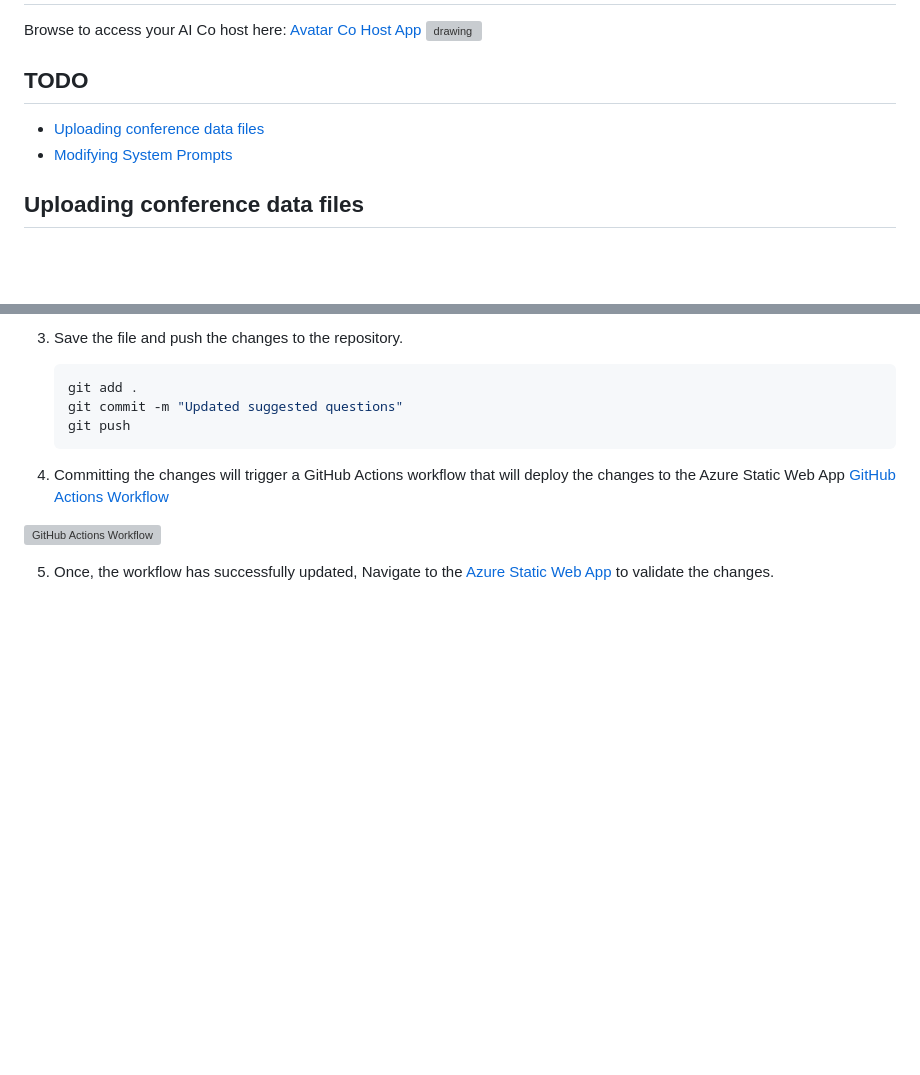
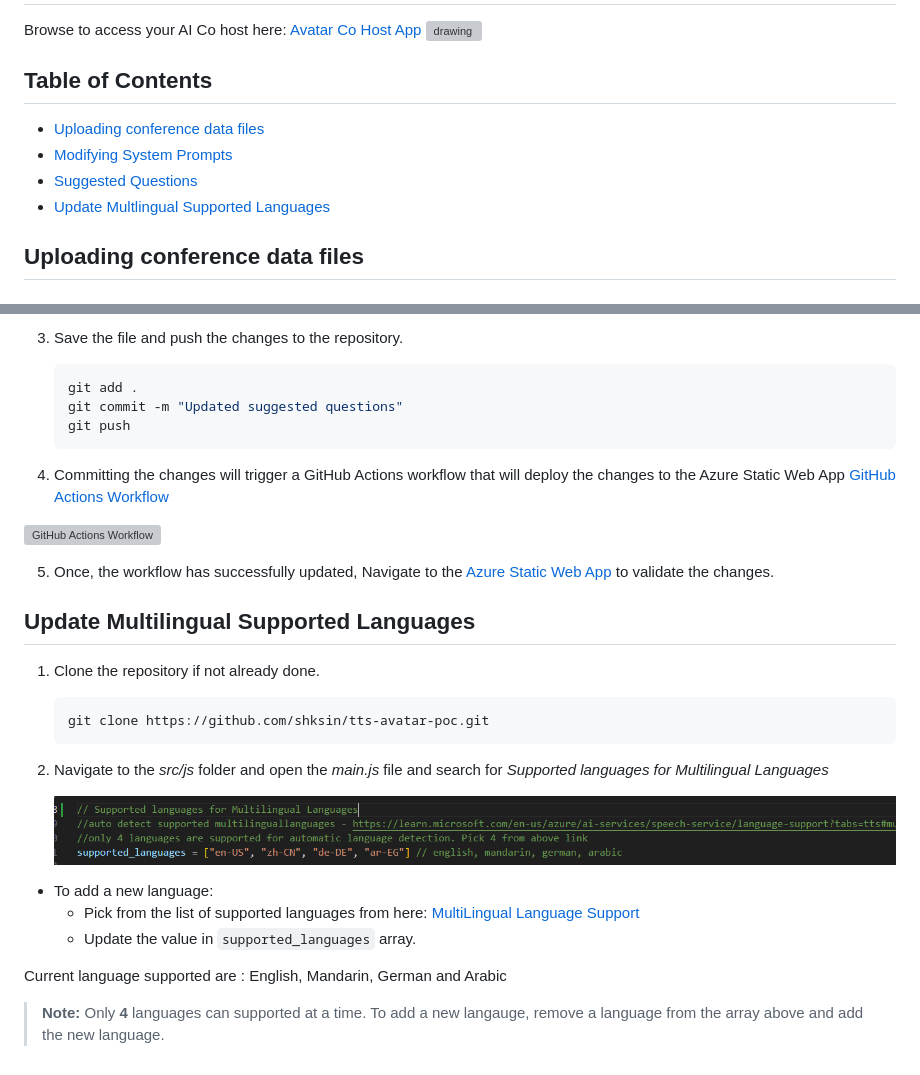
Before and after one commit to shksin/tts-avatar-poc, a Markdown page: readme.md, 2 parts joined by grey strips. Rendered like a GitHub page; pictures changed too: src/images/multilingualsupport.png (added); blank space fills up the shorter version; grey boxes are pictures that could not be loaded.

Commit message:
multi language support readme

````diff
--- a/readme.md
+++ b/readme.md
@@ -3,9 +3,11 @@
 Browse to access your AI Co host here: [Avatar Co Host App](https://yellow-bay-059942200.4.azurestaticapps.net/)
 <img src="./src/images/demo-screenshot.png" alt="drawing" style="width:1200px;"/>
 
-## TODO
+## Table of Contents
 - [Uploading conference data files](#uploading-conference-data-files)
 - [Modifying System Prompts](#modifying-system-prompts)
+- [Suggested Questions](#suggested-questions)
+- [Update Multlingual Supported Languages](#update-multilingual-supported-languages)
 
 
 
@@ -119,3 +121,22 @@ Click on *Refresh* util the status changes to *Success*
 ![GitHub Actions Workflow](src/images/ghactions.png)
 
 5. Once, the workflow has successfully updated, Navigate to the [Azure Static Web App](https://yellow-bay-059942200.4.azurestaticapps.net/) to validate the changes.
+
+
+## Update Multilingual Supported Languages
+
+1. Clone the repository if not already done.
+      ```bash
+      git clone https://github.com/shksin/tts-avatar-poc.git
+      ```
+
+2. Navigate to the *src/js* folder and open the *main.js* file and search for *Supported languages for Multilingual Languages*
+
+   ![alt text](src/images/multilingualsupport.png)
+
+- To add a new language:
+  - Pick from the list of supported languages from here: [MultiLingual Language Support](https://learn.microsoft.com/en-us/azure/ai-services/speech-service/language-support?tabs=tts#multilingual-voices)
+  - Update the value in `supported_languages` array.
+
+Current language supported are : English, Mandarin, German and Arabic
+>**Note:** Only **4** languages can supported at a time. To add a new langauge, remove a language from the array above and add the new language.
````
Also changed, not shown: 1 other file.
